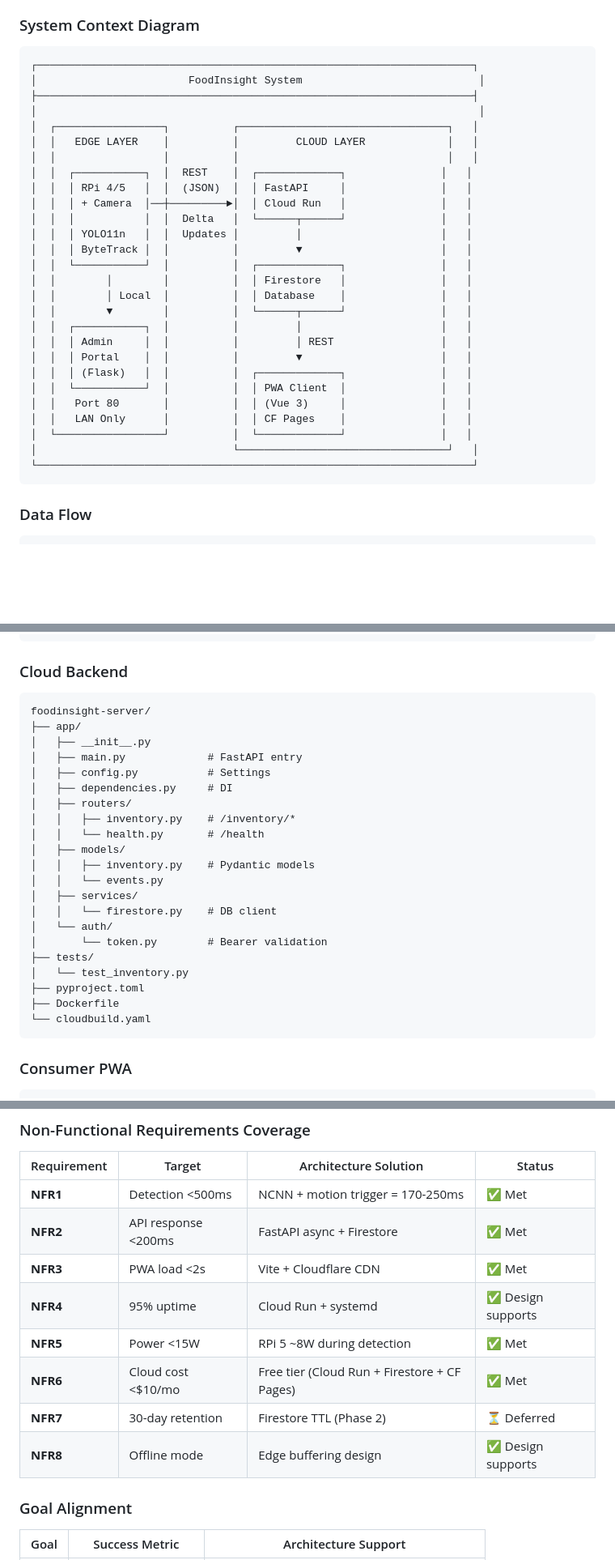
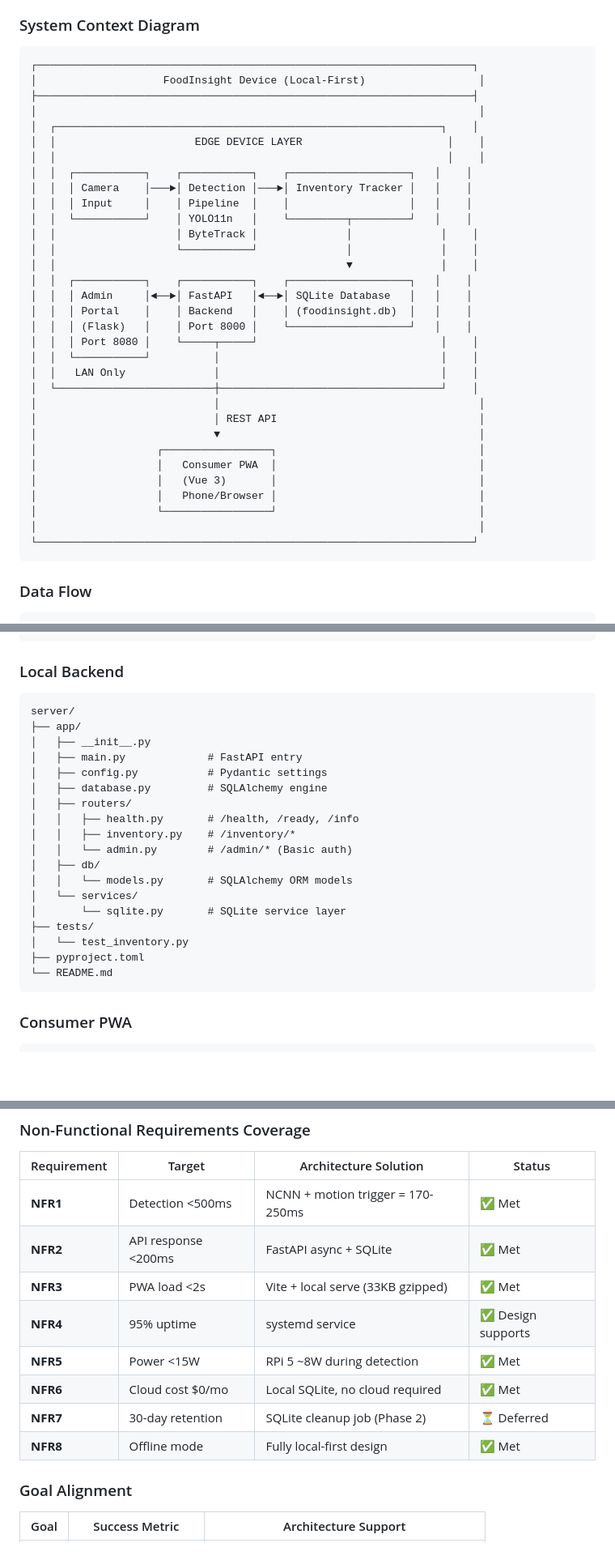
Before and after one commit to bennycheung/FoodInsight, a Markdown page: docs/FoodInsight Solution Architecture.md, 3 parts joined by grey strips. Shown at 81% size. Drawn GitHub-style; blank space fills up the shorter version.

````diff
--- a/docs/FoodInsight Solution Architecture.md
+++ b/docs/FoodInsight Solution Architecture.md
@@ -148,31 +155,36 @@ def get_config() -> PlatformConfig:
 
 ```
 ┌─────────────────────────────────────────────────────────────────────┐
-│                        FoodInsight System                            │
+│                    FoodInsight Device (Local-First)                  │
 ├─────────────────────────────────────────────────────────────────────┤
 │                                                                      │
-│  ┌─────────────────┐          ┌─────────────────────────────────┐   │
-│  │   EDGE LAYER    │          │         CLOUD LAYER             │   │
-│  │                 │          │                                 │   │
-│  │  ┌───────────┐  │  REST    │  ┌─────────────┐               │   │
-│  │  │ RPi 4/5   │  │  (JSON)  │  │ FastAPI     │               │   │
-│  │  │ + Camera  │──┼─────────►│  │ Cloud Run   │               │   │
-│  │  │           │  │  Delta   │  └──────┬──────┘               │   │
-│  │  │ YOLO11n   │  │  Updates │         │                      │   │
-│  │  │ ByteTrack │  │          │         ▼                      │   │
-│  │  └───────────┘  │          │  ┌─────────────┐               │   │
-│  │        │        │          │  │ Firestore   │               │   │
-│  │        │ Local  │          │  │ Database    │               │   │
-│  │        ▼        │          │  └──────┬──────┘               │   │
-│  │  ┌───────────┐  │          │         │                      │   │
-│  │  │ Admin     │  │          │         │ REST                 │   │
-│  │  │ Portal    │  │          │         ▼                      │   │
-│  │  │ (Flask)   │  │          │  ┌─────────────┐               │   │
-│  │  └───────────┘  │          │  │ PWA Client  │               │   │
-│  │   Port 80       │          │  │ (Vue 3)     │               │   │
-│  │   LAN Only      │          │  │ CF Pages    │               │   │
-│  └─────────────────┘          │  └─────────────┘               │   │
-│                               └─────────────────────────────────┘   │
+│  ┌─────────────────────────────────────────────────────────────┐    │
+│  │                      EDGE DEVICE LAYER                       │    │
+│  │                                                              │    │
+│  │  ┌───────────┐    ┌───────────┐    ┌───────────────────┐   │    │
+│  │  │ Camera    │───►│ Detection │───►│ Inventory Tracker │   │    │
+│  │  │ Input     │    │ Pipeline  │    │                   │   │    │
+│  │  └───────────┘    │ YOLO11n   │    └─────────┬─────────┘   │    │
+│  │                   │ ByteTrack │              │              │    │
+│  │                   └───────────┘              │              │    │
+│  │                                              ▼              │    │
+│  │  ┌───────────┐    ┌───────────┐    ┌───────────────────┐   │    │
+│  │  │ Admin     │◄──►│ FastAPI   │◄──►│ SQLite Database   │   │    │
+│  │  │ Portal    │    │ Backend   │    │ (foodinsight.db)  │   │    │
+│  │  │ (Flask)   │    │ Port 8000 │    └───────────────────┘   │    │
+│  │  │ Port 8080 │    └─────┬─────┘                             │    │
+│  │  └───────────┘          │                                   │    │
+│  │   LAN Only              │                                   │    │
+│  └─────────────────────────┼───────────────────────────────────┘    │
+│                            │                                         │
+│                            │ REST API                                │
+│                            ▼                                         │
+│                   ┌─────────────────┐                                │
+│                   │   Consumer PWA  │                                │
+│                   │   (Vue 3)       │                                │
+│                   │   Phone/Browser │                                │
+│                   └─────────────────┘                                │
+│                                                                      │
 └─────────────────────────────────────────────────────────────────────┘
 ```
 
@@ -694,30 +760,27 @@ foodinsight-edge/
     └── foodinsight.service
 ```
 
-### Cloud Backend
+### Local Backend
 
 ```
-foodinsight-server/
+server/
 ├── app/
 │   ├── __init__.py
 │   ├── main.py             # FastAPI entry
-│   ├── config.py           # Settings
-│   ├── dependencies.py     # DI
+│   ├── config.py           # Pydantic settings
+│   ├── database.py         # SQLAlchemy engine
 │   ├── routers/
+│   │   ├── health.py       # /health, /ready, /info
 │   │   ├── inventory.py    # /inventory/*
-│   │   └── health.py       # /health
-│   ├── models/
-│   │   ├── inventory.py    # Pydantic models
-│   │   └── events.py
-│   ├── services/
-│   │   └── firestore.py    # DB client
-│   └── auth/
-│       └── token.py        # Bearer validation
+│   │   └── admin.py        # /admin/* (Basic auth)
+│   ├── db/
+│   │   └── models.py       # SQLAlchemy ORM models
+│   └── services/
+│       └── sqlite.py       # SQLite service layer
 ├── tests/
 │   └── test_inventory.py
 ├── pyproject.toml
-├── Dockerfile
-└── cloudbuild.yaml
+└── README.md
 ```
 
 ### Consumer PWA
@@ -964,13 +1042,13 @@ wrangler pages deploy dist --project-name=foodinsight
 | Requirement | Target | Architecture Solution | Status |
 |-------------|--------|----------------------|--------|
 | **NFR1** | Detection <500ms | NCNN + motion trigger = 170-250ms | ✅ Met |
-| **NFR2** | API response <200ms | FastAPI async + Firestore | ✅ Met |
-| **NFR3** | PWA load <2s | Vite + Cloudflare CDN | ✅ Met |
-| **NFR4** | 95% uptime | Cloud Run + systemd | ✅ Design supports |
+| **NFR2** | API response <200ms | FastAPI async + SQLite | ✅ Met |
+| **NFR3** | PWA load <2s | Vite + local serve (33KB gzipped) | ✅ Met |
+| **NFR4** | 95% uptime | systemd service | ✅ Design supports |
 | **NFR5** | Power <15W | RPi 5 ~8W during detection | ✅ Met |
-| **NFR6** | Cloud cost <$10/mo | Free tier (Cloud Run + Firestore + CF Pages) | ✅ Met |
-| **NFR7** | 30-day retention | Firestore TTL (Phase 2) | ⏳ Deferred |
-| **NFR8** | Offline mode | Edge buffering design | ✅ Design supports |
+| **NFR6** | Cloud cost $0/mo | Local SQLite, no cloud required | ✅ Met |
+| **NFR7** | 30-day retention | SQLite cleanup job (Phase 2) | ⏳ Deferred |
+| **NFR8** | Offline mode | Fully local-first design | ✅ Met |
 
 ### Goal Alignment
 
````
Also changed, not shown: other parts of docs/FoodInsight Solution Architecture.md (+196 -115 lines), docs/FoodInsight PRD.md (+32 -30 lines).
